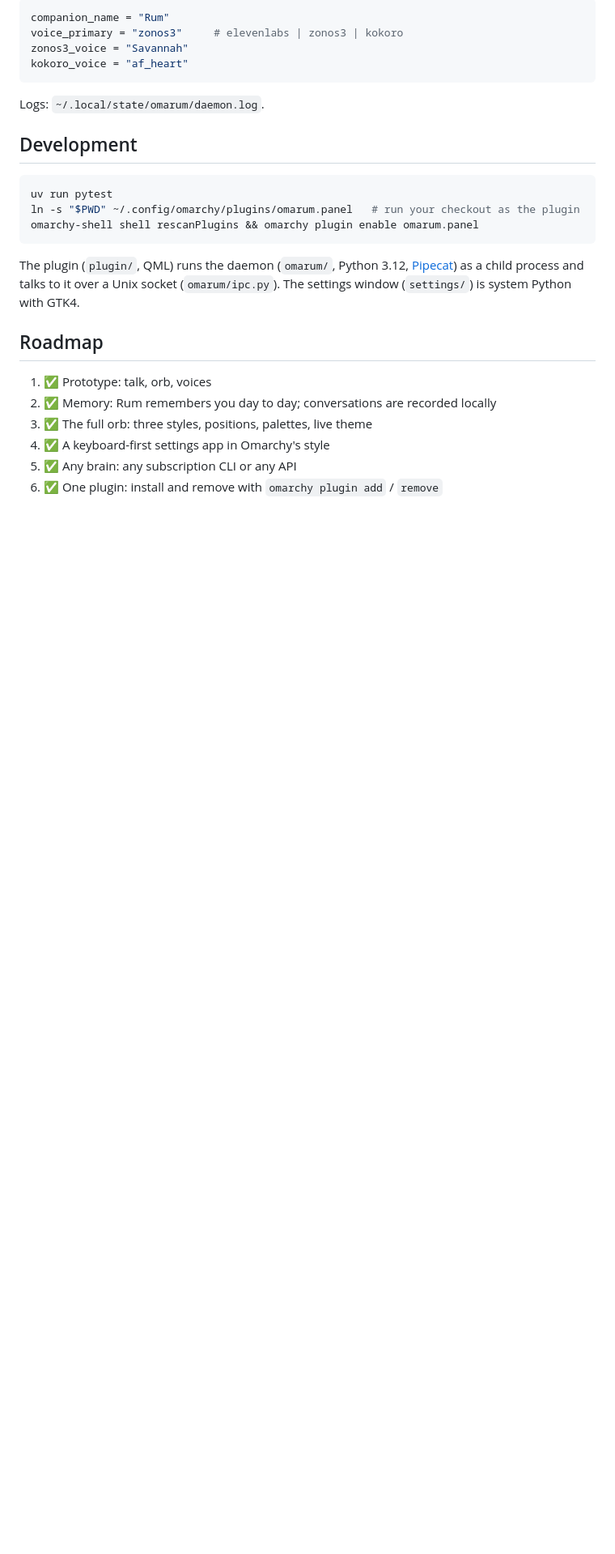
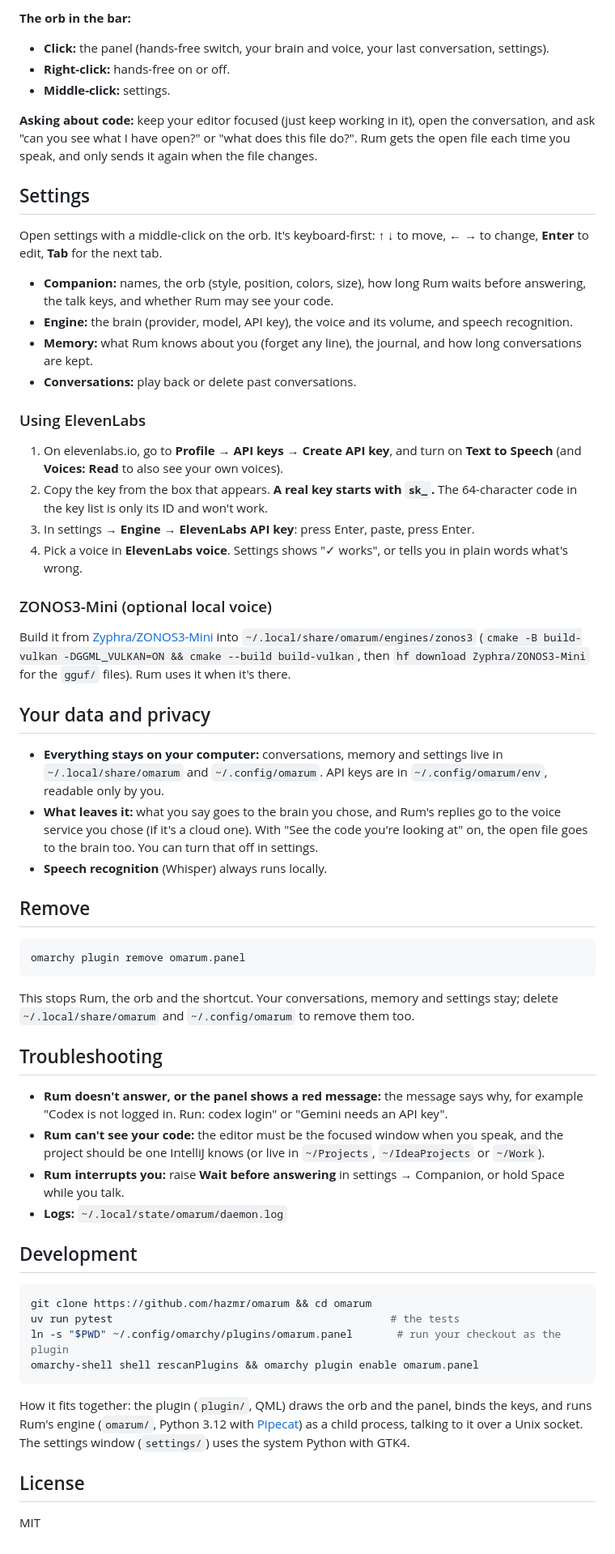
Before and after one commit to hazmr/omarum, a Markdown page: README.md, the part around one of its changes. Shown at 81% size. Drawn GitHub-style; blank space fills up the shorter version.

````diff
--- a/README.md
+++ b/README.md
@@ -40,28 +48,63 @@ Settings live in `~/.config/omarum/config.toml`, for example:
 
-```toml
-companion_name = "Rum"
-voice_primary = "zonos3"     # elevenlabs | zonos3 | kokoro
-zonos3_voice = "Savannah"
-kokoro_voice = "af_heart"
+**The orb in the bar:**
+- **Click:** the panel (hands-free switch, your brain and voice, your last conversation, settings).
+- **Right-click:** hands-free on or off.
+- **Middle-click:** settings.
+
+**Asking about code:** keep your editor focused (just keep working in it), open the conversation, and ask "can you see what I have open?" or "what does this file do?". Rum gets the open file each time you speak, and only sends it again when the file changes.
+
+## Settings
+
+Open settings with a middle-click on the orb. It's keyboard-first: **↑ ↓** to move, **← →** to change, **Enter** to edit, **Tab** for the next tab.
+
+- **Companion:** names, the orb (style, position, colors, size), how long Rum waits before answering, the talk keys, and whether Rum may see your code.
+- **Engine:** the brain (provider, model, API key), the voice and its volume, and speech recognition.
+- **Memory:** what Rum knows about you (forget any line), the journal, and how long conversations are kept.
+- **Conversations:** play back or delete past conversations.
+
+### Using ElevenLabs
+
+1. On elevenlabs.io, go to **Profile → API keys → Create API key**, and turn on **Text to Speech** (and **Voices: Read** to also see your own voices).
+2. Copy the key from the box that appears. **A real key starts with `sk_`.** The 64-character code in the key list is only its ID and won't work.
+3. In settings → **Engine** → **ElevenLabs API key**: press Enter, paste, press Enter.
+4. Pick a voice in **ElevenLabs voice**. Settings shows "✓ works", or tells you in plain words what's wrong.
+
+### ZONOS3-Mini (optional local voice)
+
+Build it from [Zyphra/ZONOS3-Mini](https://github.com/Zyphra/ZONOS3-Mini) into `~/.local/share/omarum/engines/zonos3` (`cmake -B build-vulkan -DGGML_VULKAN=ON && cmake --build build-vulkan`, then `hf download Zyphra/ZONOS3-Mini` for the `gguf/` files). Rum uses it when it's there.
+
+## Your data and privacy
+
+- **Everything stays on your computer:** conversations, memory and settings live in `~/.local/share/omarum` and `~/.config/omarum`. API keys are in `~/.config/omarum/env`, readable only by you.
+- **What leaves it:** what you say goes to the brain you chose, and Rum's replies go to the voice service you chose (if it's a cloud one). With "See the code you're looking at" on, the open file goes to the brain too. You can turn that off in settings.
+- **Speech recognition** (Whisper) always runs locally.
+
+## Remove
+
+```bash
+omarchy plugin remove omarum.panel
 ```
 
-Logs: `~/.local/state/omarum/daemon.log`.
+This stops Rum, the orb and the shortcut. Your conversations, memory and settings stay; delete `~/.local/share/omarum` and `~/.config/omarum` to remove them too.
+
+## Troubleshooting
+
+- **Rum doesn't answer, or the panel shows a red message:** the message says why, for example "Codex is not logged in. Run: codex login" or "Gemini needs an API key".
+- **Rum can't see your code:** the editor must be the focused window when you speak, and the project should be one IntelliJ knows (or live in `~/Projects`, `~/IdeaProjects` or `~/Work`).
+- **Rum interrupts you:** raise **Wait before answering** in settings → Companion, or hold Space while you talk.
+- **Logs:** `~/.local/state/omarum/daemon.log`
 
 ## Development
 
 ```bash
-uv run pytest
-ln -s "$PWD" ~/.config/omarchy/plugins/omarum.panel   # run your checkout as the plugin
+git clone https://github.com/hazmr/omarum && cd omarum
+uv run pytest                                            # the tests
+ln -s "$PWD" ~/.config/omarchy/plugins/omarum.panel       # run your checkout as the plugin
 omarchy-shell shell rescanPlugins && omarchy plugin enable omarum.panel
 ```
 
-The plugin (`plugin/`, QML) runs the daemon (`omarum/`, Python 3.12, [Pipecat](https://github.com/pipecat-ai/pipecat)) as a child process and talks to it over a Unix socket (`omarum/ipc.py`). The settings window (`settings/`) is system Python with GTK4.
+How it fits together: the plugin (`plugin/`, QML) draws the orb and the panel, binds the keys, and runs Rum's engine (`omarum/`, Python 3.12 with [Pipecat](https://github.com/pipecat-ai/pipecat)) as a child process, talking to it over a Unix socket. The settings window (`settings/`) uses the system Python with GTK4.
 
-## Roadmap
+## License
 
-1. ✅ Prototype: talk, orb, voices
-2. ✅ Memory: Rum remembers you day to day; conversations are recorded locally
-3. ✅ The full orb: three styles, positions, palettes, live theme
-4. ✅ A keyboard-first settings app in Omarchy's style
-5. ✅ Any brain: any subscription CLI or any API
-6. ✅ One plugin: install and remove with `omarchy plugin add` / `remove`
+MIT
````
Also changed, not shown: other parts of README.md (+30 -22 lines), docs/media/omarum-demo-poster.png (added), 1 other file.
